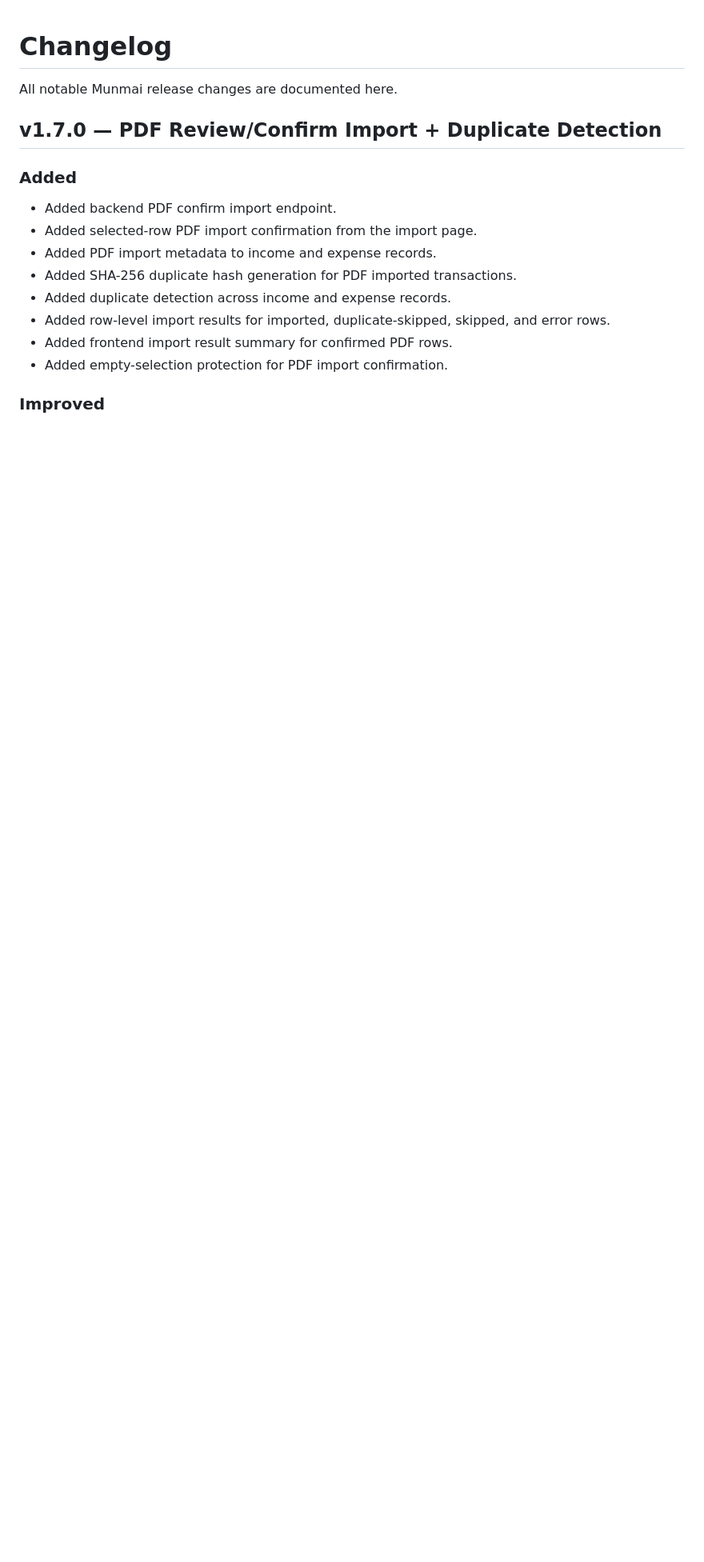
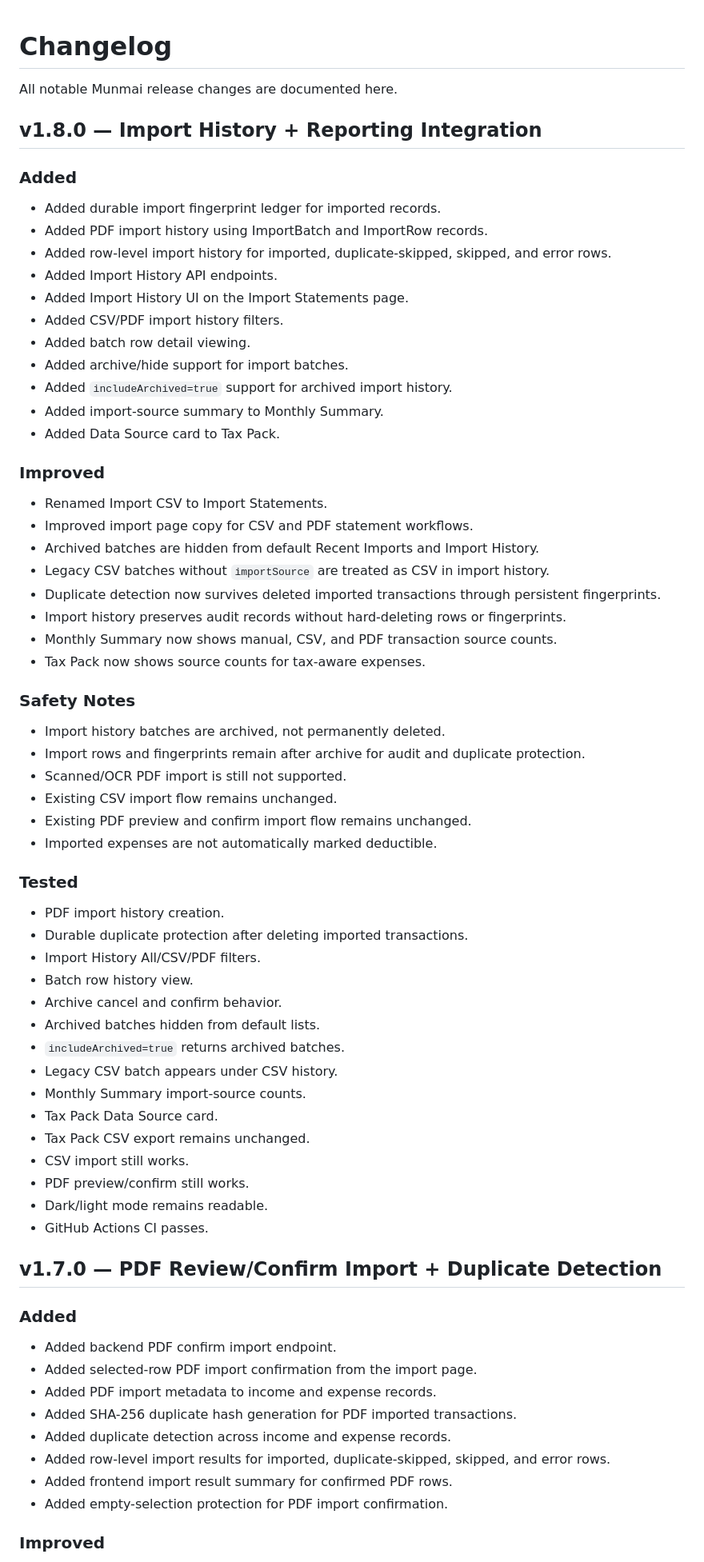
Before and after one commit to kshitijchaudhary/munmai, a Markdown page: CHANGELOG.md, the part around the change. Shown at 80% size. Drawn GitHub-style; blank space fills up the shorter version.

Commit message:
docs: add v1.8.0 changelog (#10)

```diff
--- a/CHANGELOG.md
+++ b/CHANGELOG.md
@@ -1,6 +1,58 @@
 # Changelog
 
 All notable Munmai release changes are documented here.
+
+## v1.8.0 — Import History + Reporting Integration
+
+### Added
+- Added durable import fingerprint ledger for imported records.
+- Added PDF import history using ImportBatch and ImportRow records.
+- Added row-level import history for imported, duplicate-skipped, skipped, and error rows.
+- Added Import History API endpoints.
+- Added Import History UI on the Import Statements page.
+- Added CSV/PDF import history filters.
+- Added batch row detail viewing.
+- Added archive/hide support for import batches.
+- Added `includeArchived=true` support for archived import history.
+- Added import-source summary to Monthly Summary.
+- Added Data Source card to Tax Pack.
+
+### Improved
+- Renamed Import CSV to Import Statements.
+- Improved import page copy for CSV and PDF statement workflows.
+- Archived batches are hidden from default Recent Imports and Import History.
+- Legacy CSV batches without `importSource` are treated as CSV in import history.
+- Duplicate detection now survives deleted imported transactions through persistent fingerprints.
+- Import history preserves audit records without hard-deleting rows or fingerprints.
+- Monthly Summary now shows manual, CSV, and PDF transaction source counts.
+- Tax Pack now shows source counts for tax-aware expenses.
+
+### Safety Notes
+- Import history batches are archived, not permanently deleted.
+- Import rows and fingerprints remain after archive for audit and duplicate protection.
+- Scanned/OCR PDF import is still not supported.
+- Existing CSV import flow remains unchanged.
+- Existing PDF preview and confirm import flow remains unchanged.
+- Imported expenses are not automatically marked deductible.
+
+### Tested
+- PDF import history creation.
+- Durable duplicate protection after deleting imported transactions.
+- Import History All/CSV/PDF filters.
+- Batch row history view.
+- Archive cancel and confirm behavior.
+- Archived batches hidden from default lists.
+- `includeArchived=true` returns archived batches.
+- Legacy CSV batch appears under CSV history.
+- Monthly Summary import-source counts.
+- Tax Pack Data Source card.
+- Tax Pack CSV export remains unchanged.
+- CSV import still works.
+- PDF preview/confirm still works.
+- Dark/light mode remains readable.
+- GitHub Actions CI passes.
+
+
 ## v1.7.0 — PDF Review/Confirm Import + Duplicate Detection
 
 ### Added
```
